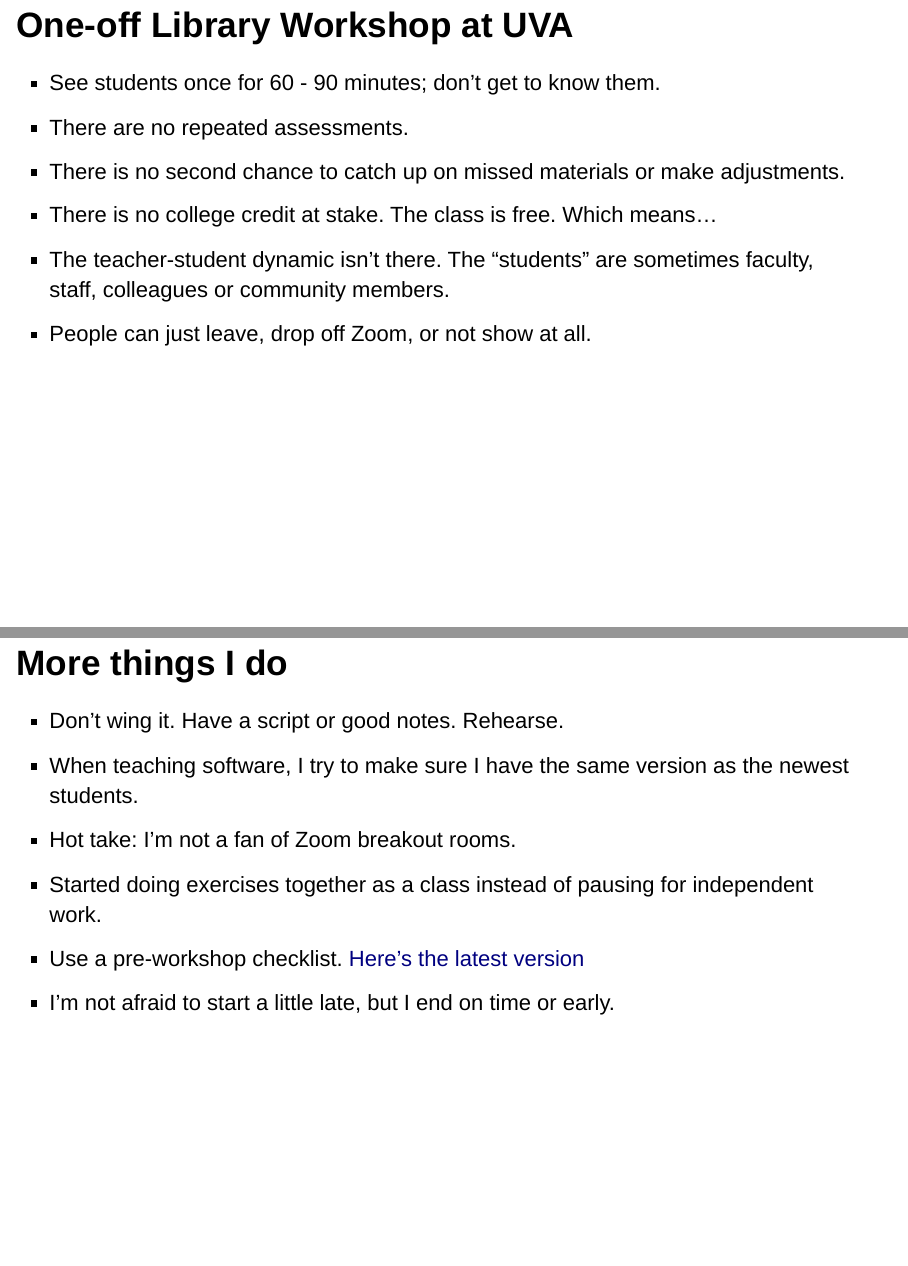
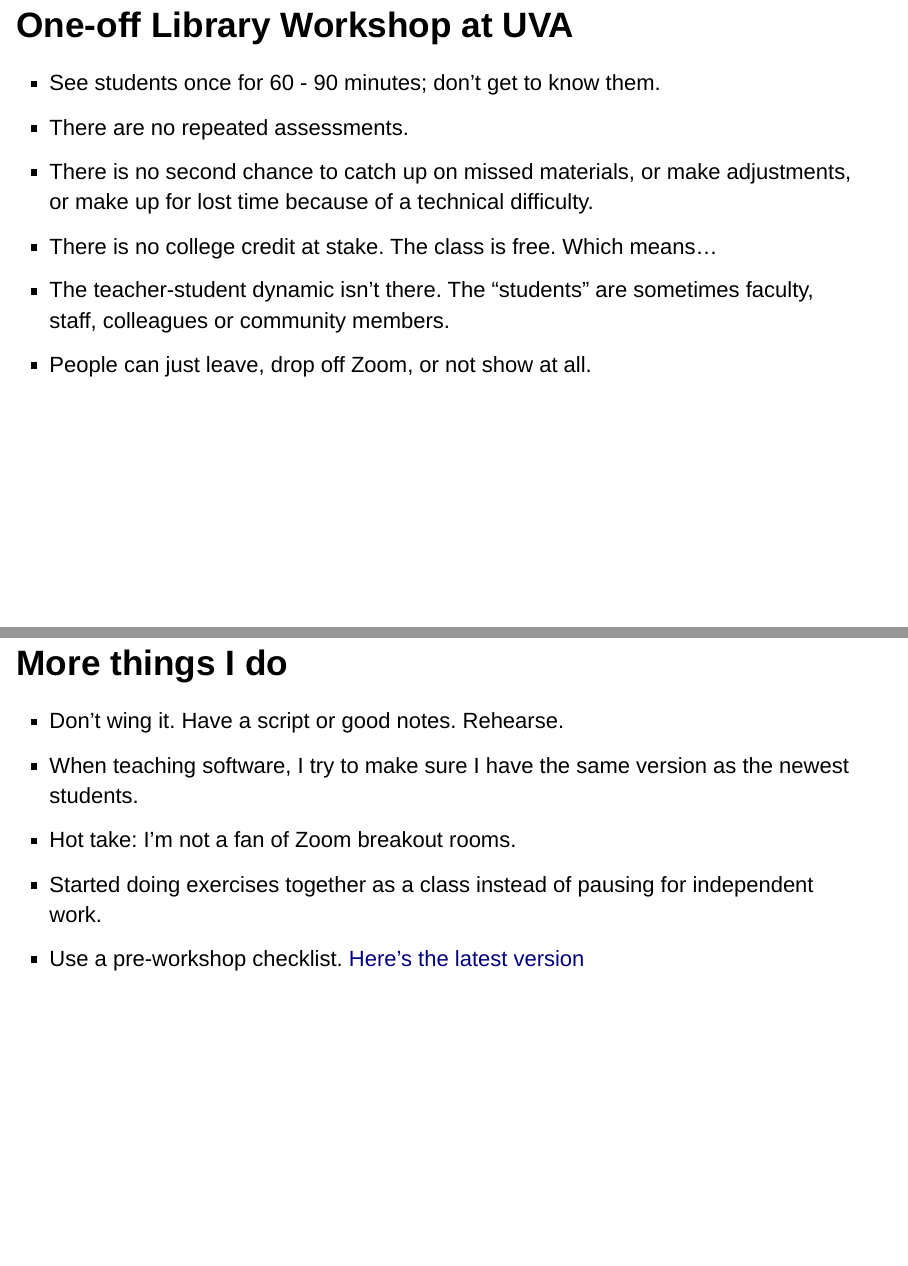
Before and after one commit to clayford/ltt_lightning_talk, an R Markdown document (ltt_lightning_talk.Rmd): pages 3 and 5 of 6, joined at a grey line. Rendered offline with R 4.5, knitr and Pandoc, with nearby package versions; drawn as Slidy slides in place of the format the file asks for.

Commit message:
remove last bullet

```diff
--- a/ltt_lightning_talk.Rmd
+++ b/ltt_lightning_talk.Rmd
@@ -22,7 +22,7 @@ knitr::opts_chunk$set(echo = FALSE)
 
 >- See students once for 60 - 90 minutes; don’t get to know them.
 >- There are no repeated assessments.
->- There is no second chance to catch up on missed materials or make adjustments.
+>- There is no second chance to catch up on missed materials, or make adjustments, or make up for lost time because of a technical difficulty.
 >- There is no college credit at stake. The class is free. Which means...
 >- The teacher-student dynamic isn’t there. The “students” are sometimes faculty, staff, colleagues or community members.
 >- People can just leave, drop off Zoom, or not show at all.
@@ -42,7 +42,6 @@ knitr::opts_chunk$set(echo = FALSE)
 >- Hot take: I'm not a fan of Zoom breakout rooms.
 >- Started doing exercises together as a class instead of pausing for independent work.
 >- Use a pre-workshop checklist. [Here's the latest version](https://github.com/clayford/workshop_checklist/blob/main/README.md)
->- I'm not afraid to start a little late, but I end on time or early.
 
 ## Done!
 
```
Also changed, not shown: 1 other file.
